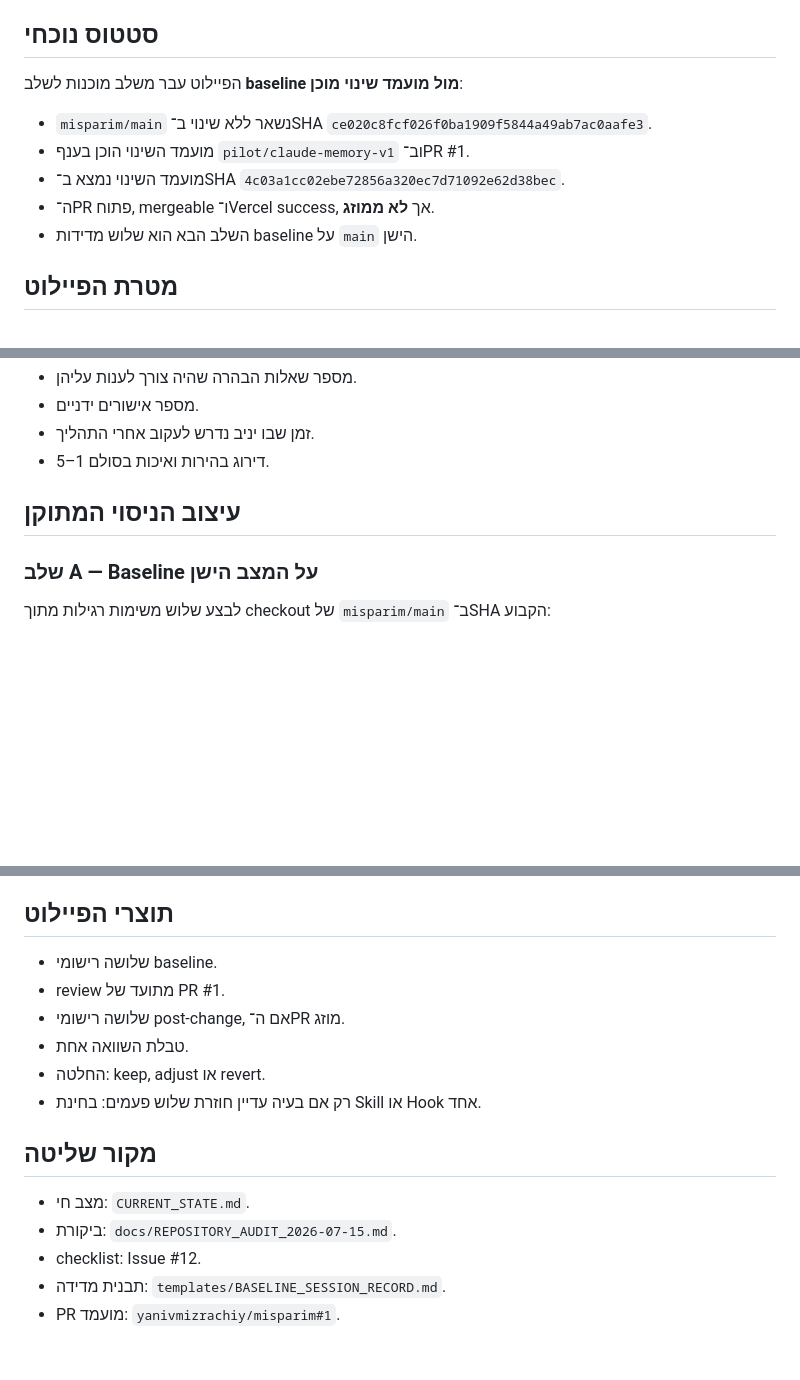
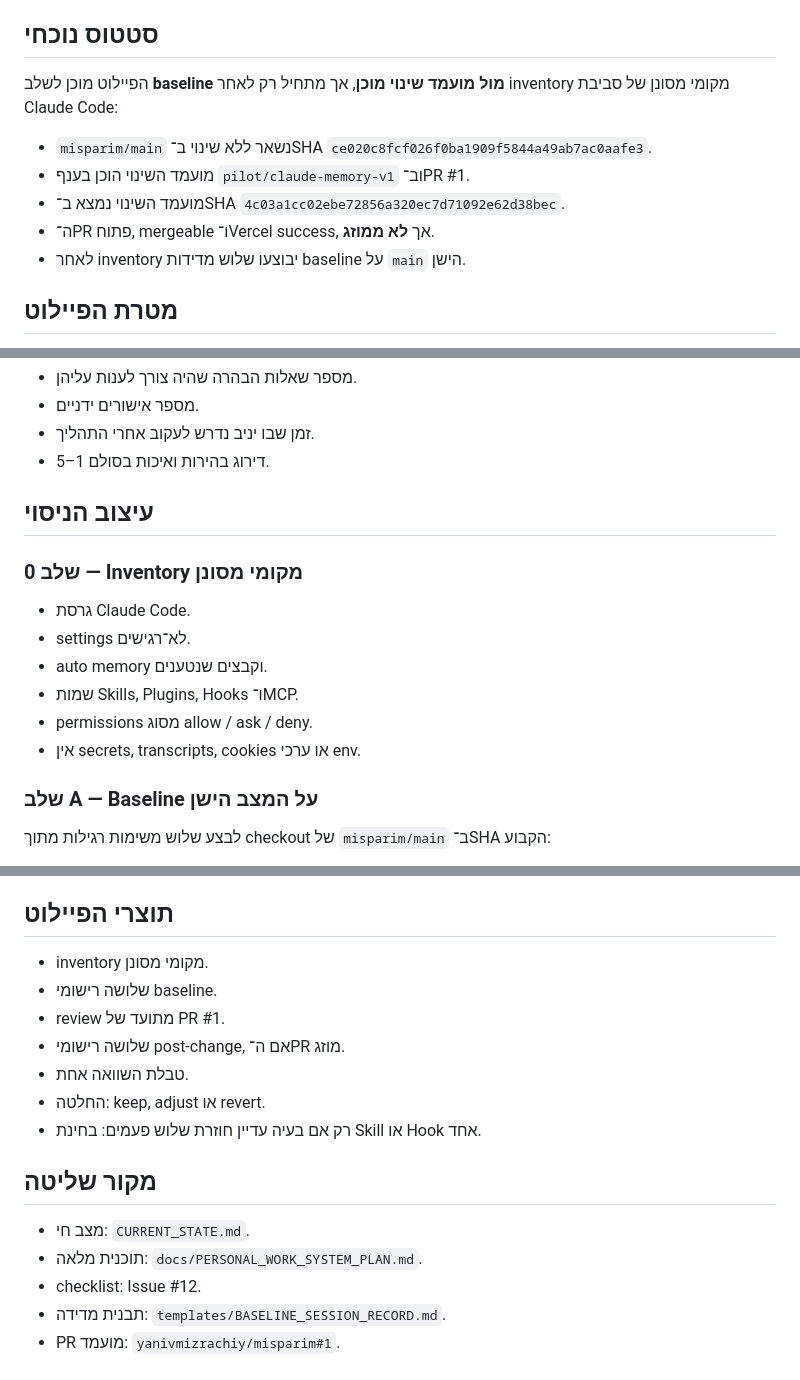
Before and after one commit to yanivmizrachiy/colors, a Markdown page: docs/PILOT_MISPARIM_READINESS.md, 3 parts joined by grey strips. GitHub-like rendering; blank space fills up the shorter version.

Commit message:
docs: place safe inventory before the misparim baseline

```diff
--- a/docs/PILOT_MISPARIM_READINESS.md
+++ b/docs/PILOT_MISPARIM_READINESS.md
@@ -3,12 +3,12 @@
 עודכן: 2026-07-15
 
 ## סטטוס נוכחי
-הפיילוט עבר משלב מוכנות לשלב **baseline מול מועמד שינוי מוכן**:
+הפיילוט מוכן לשלב **baseline מול מועמד שינוי מוכן**, אך מתחיל רק לאחר inventory מקומי מסונן של סביבת Claude Code:
 - `misparim/main` נשאר ללא שינוי ב־SHA `ce020c8fcf026f0ba1909f5844a49ab7ac0aafe3`.
 - מועמד השינוי הוכן בענף `pilot/claude-memory-v1` וב־PR #1.
 - מועמד השינוי נמצא ב־SHA `4c03a1cc02ebe72856a320ec7d71092e62d38bec`.
 - ה־PR פתוח, mergeable ו־Vercel success, אך **לא ממוזג**.
-- השלב הבא הוא שלוש מדידות baseline על `main` הישן.
+- לאחר inventory יבוצעו שלוש מדידות baseline על `main` הישן.
 
 ## מטרת הפיילוט
 לבדוק באופן מדיד האם ארכיטקטורת זיכרון רזה ומדורגת משפרת את העבודה עם Claude Code בלי להוריד איכות, אמינות או המשכיות.
@@ -51,7 +51,15 @@
 - זמן שבו יניב נדרש לעקוב אחרי התהליך.
 - דירוג בהירות ואיכות בסולם 1–5.
 
-## עיצוב הניסוי המתוקן
+## עיצוב הניסוי
+### שלב 0 — Inventory מקומי מסונן
+- גרסת Claude Code.
+- settings לא־רגישים.
+- auto memory וקבצים שנטענים.
+- שמות Skills, Plugins, Hooks ו־MCP.
+- permissions מסוג allow / ask / deny.
+- אין secrets, transcripts, cookies או ערכי env.
+
 ### שלב A — Baseline על המצב הישן
 לבצע שלוש משימות רגילות מתוך checkout של `misparim/main` ב־SHA הקבוע:
 1. P1 — שינוי תוכן/עיצוב קטן עם preview.
@@ -108,6 +116,7 @@ PR #1 כולל:
 - אין לערב שינויי מוצר באותו PR.
 
 ## תוצרי הפיילוט
+- inventory מקומי מסונן.
 - שלושה רישומי baseline.
 - review מתועד של PR #1.
 - שלושה רישומי post-change, אם ה־PR מוזג.
@@ -117,7 +126,7 @@ PR #1 כולל:
 
 ## מקור שליטה
 - מצב חי: `CURRENT_STATE.md`.
-- ביקורת: `docs/REPOSITORY_AUDIT_2026-07-15.md`.
+- תוכנית מלאה: `docs/PERSONAL_WORK_SYSTEM_PLAN.md`.
 - checklist: Issue #12.
 - תבנית מדידה: `templates/BASELINE_SESSION_RECORD.md`.
 - PR מועמד: `yanivmizrachiy/misparim#1`.
```
